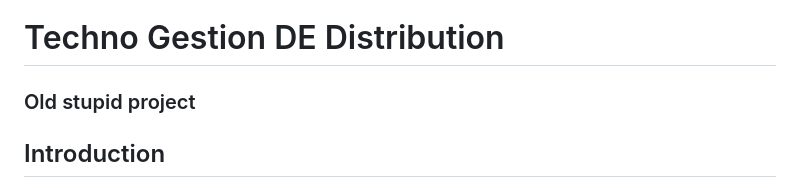
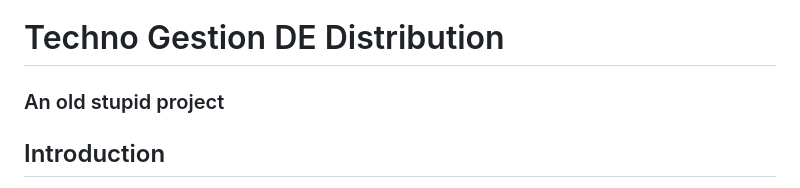
Before and after one commit to soheybDeveloper/Gestion-de-distribution-Techno, a Markdown page: README.md, the part around the change. Drawn GitHub-style.

```diff
--- a/README.md
+++ b/README.md
@@ -1,5 +1,5 @@
 # Techno Gestion DE Distribution
-### Old stupid project
+### An old stupid project
 ## Introduction
 This application facilitates the distribution process, enabling the seamless delivery of education products from the central deposit to various distributed stores. Users can manage stock orders and provide specific product feedback. The company specializes in selling educational items like pens, notebooks, and more.
 
```
